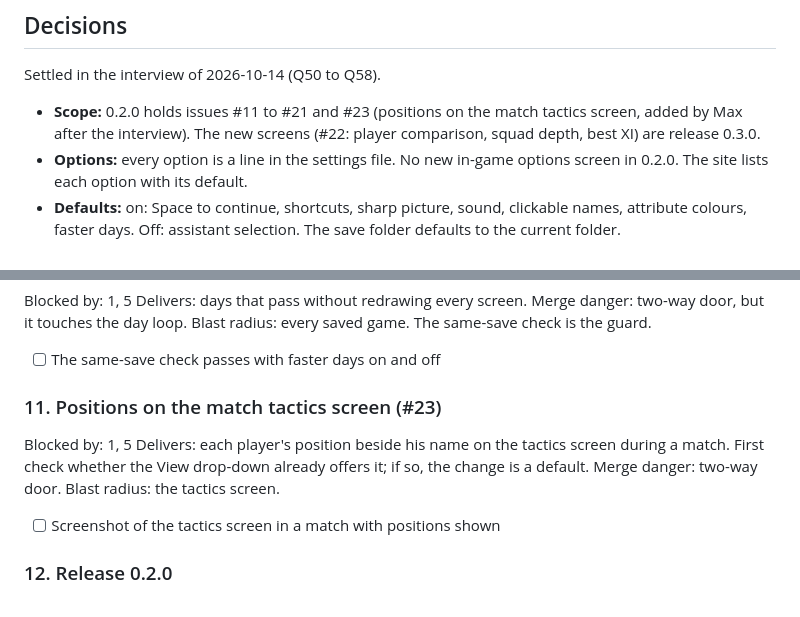
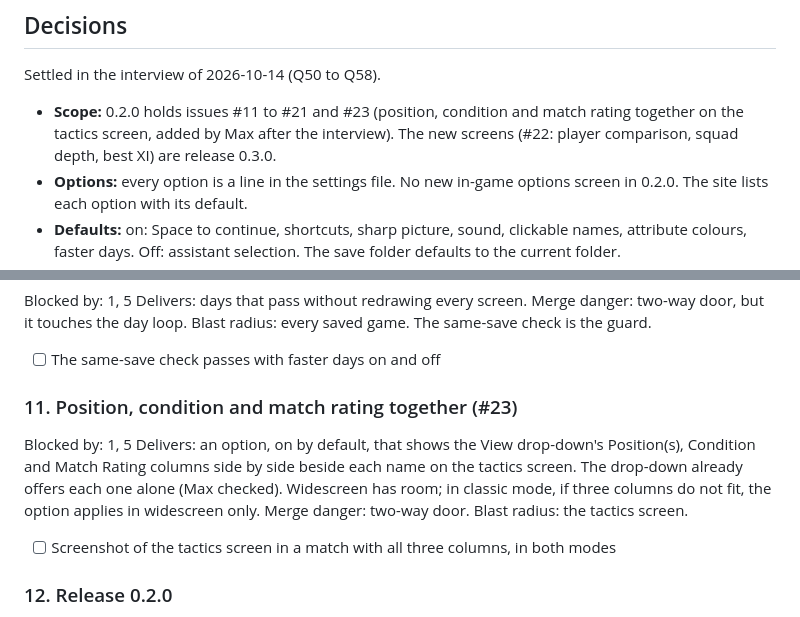
Before and after one commit to nunofaria007/cm0102-bosman-edition, a Markdown page: docs/specs/2026-10-14-quality-of-life-0.2.0-spec.md, 2 parts joined by grey strips. Drawn GitHub-style.

Commit message:
Spec: #23 shows position, condition and match rating together
Co-Authored-By: Claude Opus 5.5 <noreply@anthropic.com>

```diff
--- a/docs/specs/2026-10-14-quality-of-life-0.2.0-spec.md
+++ b/docs/specs/2026-10-14-quality-of-life-0.2.0-spec.md
@@ -25,7 +25,7 @@ Release 0.2.0 adds those comforts and sound, without changing a single match res
 ## Decisions
 Settled in the interview of 2026-10-14 (Q50 to Q58).
 
-- **Scope:** 0.2.0 holds issues #11 to #21 and #23 (positions on the match tactics screen, added by Max after the interview). The new screens (#22: player comparison, squad depth, best XI) are release 0.3.0.
+- **Scope:** 0.2.0 holds issues #11 to #21 and #23 (position, condition and match rating together on the tactics screen, added by Max after the interview). The new screens (#22: player comparison, squad depth, best XI) are release 0.3.0.
 - **Options:** every option is a line in the settings file. No new in-game options screen in 0.2.0. The site lists each option with its default.
 - **Defaults:** on: Space to continue, shortcuts, sharp picture, sound, clickable names, attribute colours, faster days. Off: assistant selection. The save folder defaults to the current folder.
 - **Faithful logic:** no feature may change match results or the game's decisions. Faster days must leave a save that is byte for byte the same as normal days, given the same start and the same input.
@@ -121,11 +121,11 @@ Delivers: days that pass without redrawing every screen.
 Merge danger: two-way door, but it touches the day loop. Blast radius: every saved game. The same-save check is the guard.
 - [ ] The same-save check passes with faster days on and off
 
-### 11. Positions on the match tactics screen (#23)
+### 11. Position, condition and match rating together (#23)
 Blocked by: 1, 5
-Delivers: each player's position beside his name on the tactics screen during a match. First check whether the View drop-down already offers it; if so, the change is a default.
+Delivers: an option, on by default, that shows the View drop-down's Position(s), Condition and Match Rating columns side by side beside each name on the tactics screen. The drop-down already offers each one alone (Max checked). Widescreen has room; in classic mode, if three columns do not fit, the option applies in widescreen only.
 Merge danger: two-way door. Blast radius: the tactics screen.
-- [ ] Screenshot of the tactics screen in a match with positions shown
+- [ ] Screenshot of the tactics screen in a match with all three columns, in both modes
 
 ### 12. Release 0.2.0
 Blocked by: 2 to 11
```
